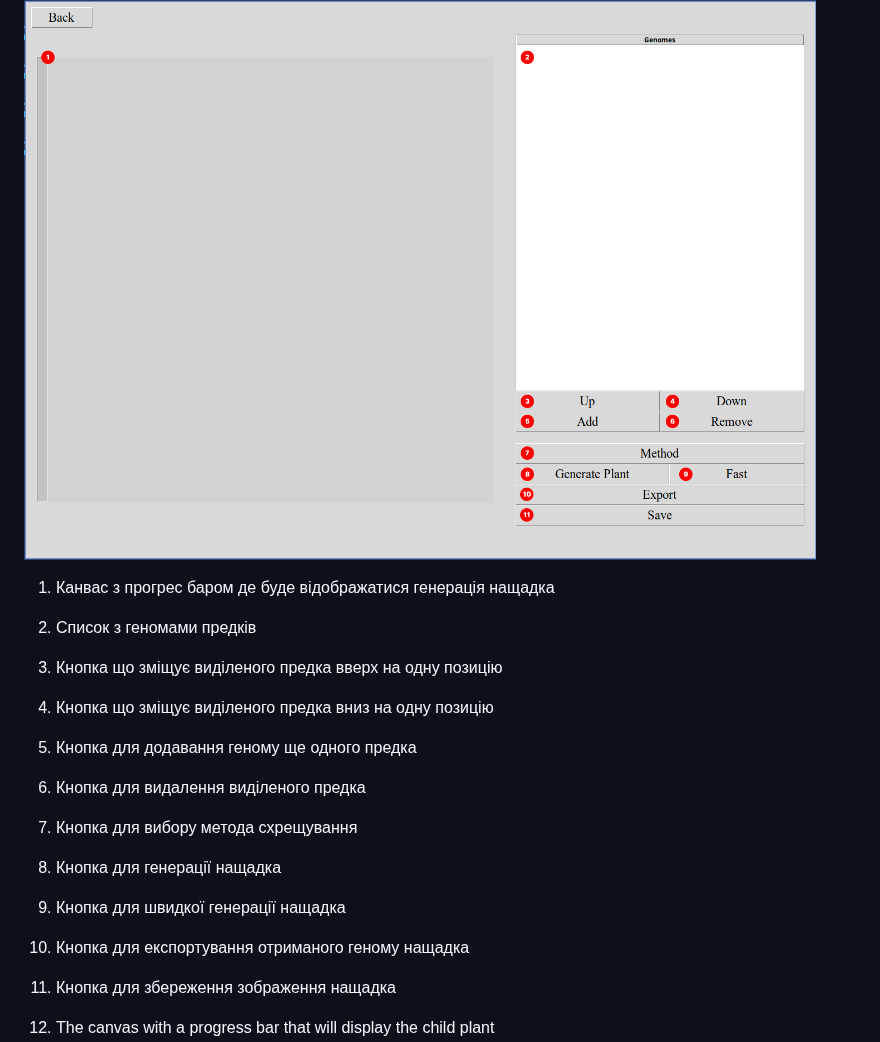
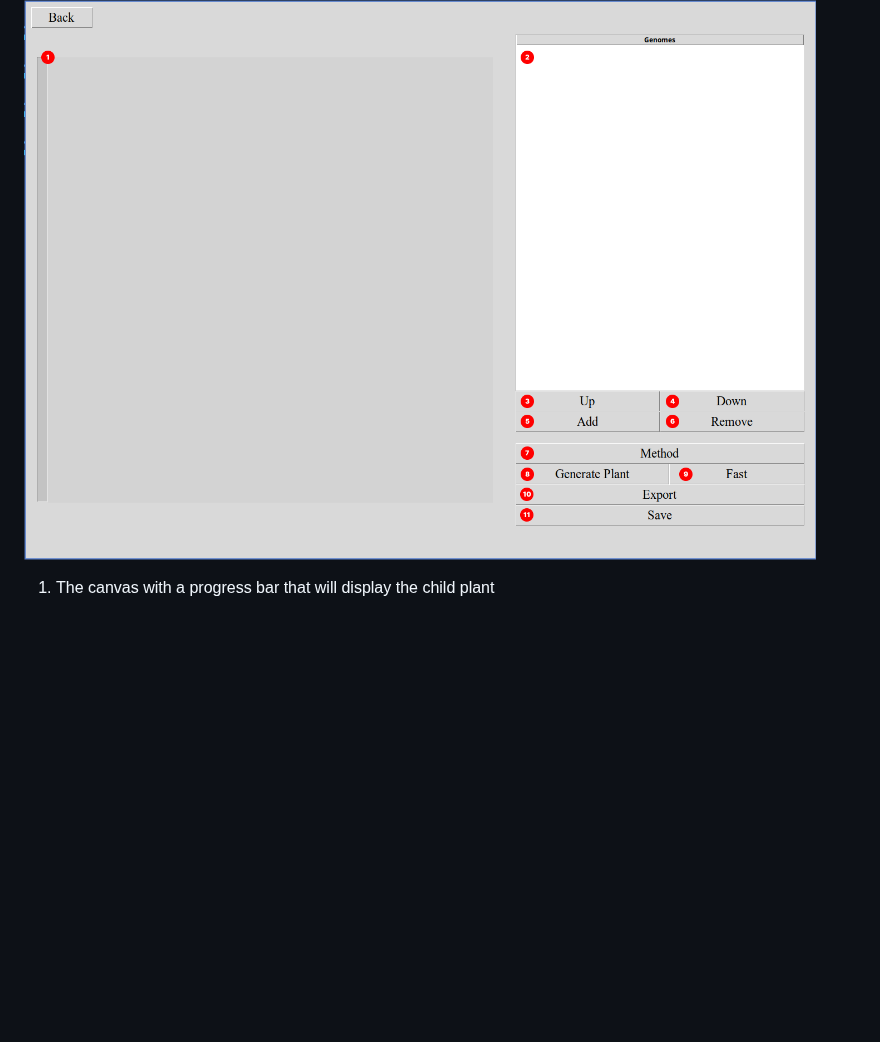
Before and after one commit to codemorphist/DigitalGarden, a Markdown page: README.md, the part around the change. GitHub-like rendering; folded sections open; blank space fills up the shorter version.

```diff
--- a/README.md
+++ b/README.md
@@ -196,18 +196,6 @@ In this Section you will find detailed information regarding generating plants,
 
 ![Mass Smash](./resources/mass_smash_screenshot.png)
 
-1. Канвас з прогрес баром де буде відображатися генерація нащадка
-2. Список з геномами предків
-3. Кнопка що зміщує виділеного предка вверх на одну позицію
-4. Кнопка що зміщує виділеного предка вниз на одну позицію
-5. Кнопка для додавання геному ще одного предка
-6. Кнопка для видалення виділеного предка
-7. Кнопка для вибору метода схрещування
-8. Кнопка для генерації нащадка
-9. Кнопка для швидкої генерації нащадка
-10. Кнопка для експортування отриманого геному нащадка
-11. Кнопка для збереження зображення нащадка
-
 1. The canvas with a progress bar that will display the child plant
 2. The list of parent genomes (order-sensitive)
 3. This button moves the selected parent genomes one position upward in the list
```
